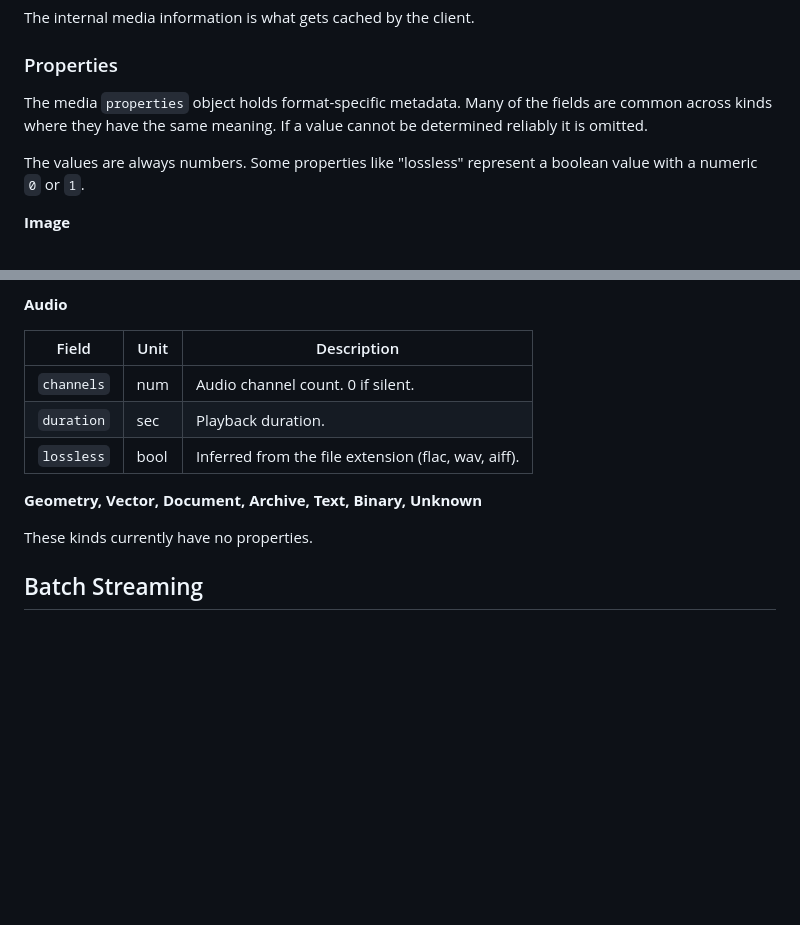
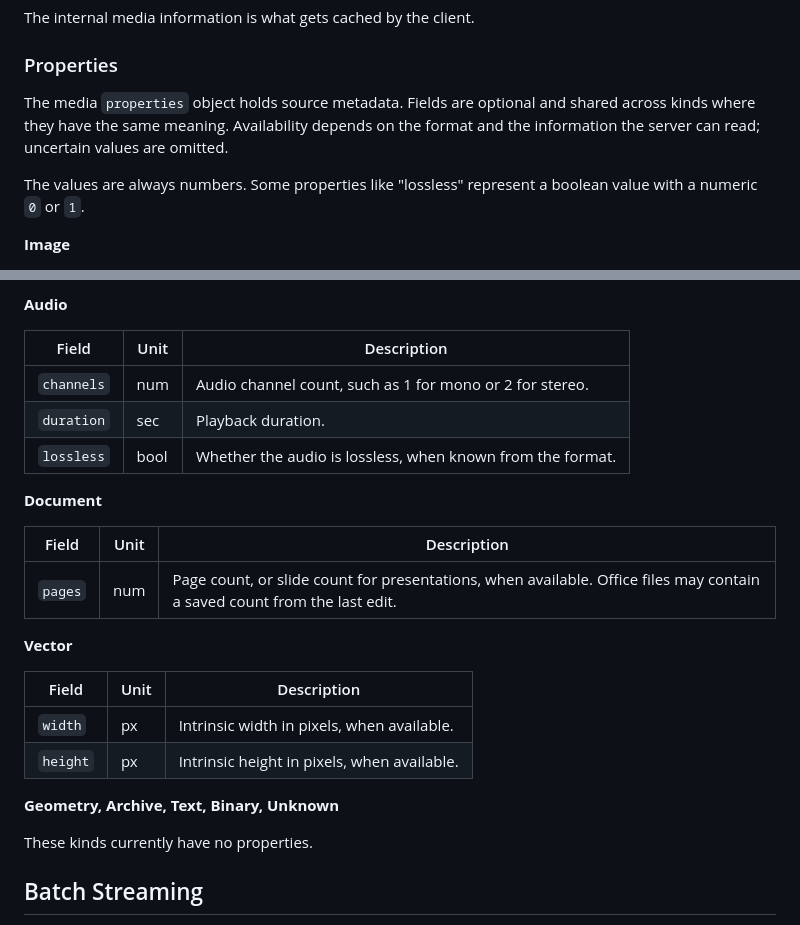
Before and after one commit to thumbrella-dev/website, a Markdown page: docs/11-client.md, 2 parts joined by grey strips. GitHub-like rendering; blank space fills up the shorter version.

Commit message:
updates for 2.2 formats and properties

```diff
--- a/docs/11-client.md
+++ b/docs/11-client.md
@@ -386,9 +386,9 @@ The internal media information is what gets cached by the client.
 
 ### Properties
 
-The media `properties` object holds format-specific metadata. Many of the fields
-are common across kinds where they have the same meaning. If a value cannot be
-determined reliably it is omitted.
+The media `properties` object holds source metadata. Fields are optional and
+shared across kinds where they have the same meaning. Availability depends on
+the format and the information the server can read; uncertain values are omitted.
 
 The values are always numbers. Some properties like "lossless" represent a
 boolean value with a numeric `0` or `1`.
@@ -417,11 +417,24 @@ boolean value with a numeric `0` or `1`.
 
 | Field | Unit | Description |
 |-------|------|-------------|
-| `channels` | num | Audio channel count. 0 if silent. |
+| `channels` | num | Audio channel count, such as 1 for mono or 2 for stereo. |
 | `duration` | sec | Playback duration. |
-| `lossless` | bool | Inferred from the file extension (flac, wav, aiff). |
+| `lossless` | bool | Whether the audio is lossless, when known from the format. |
 
-**Geometry, Vector, Document, Archive, Text, Binary, Unknown**
+**Document**
+
+| Field | Unit | Description |
+|-------|------|-------------|
+| `pages` | num | Page count, or slide count for presentations, when available. Office files may contain a saved count from the last edit. |
+
+**Vector**
+
+| Field | Unit | Description |
+|-------|------|-------------|
+| `width` | px | Intrinsic width in pixels, when available. |
+| `height` | px | Intrinsic height in pixels, when available. |
+
+**Geometry, Archive, Text, Binary, Unknown**
 
 These kinds currently have no properties.
 
```
Also changed, not shown: docs/05-faq.md (+6 -6 lines), docs/13-server.md (+7 -1 lines).
